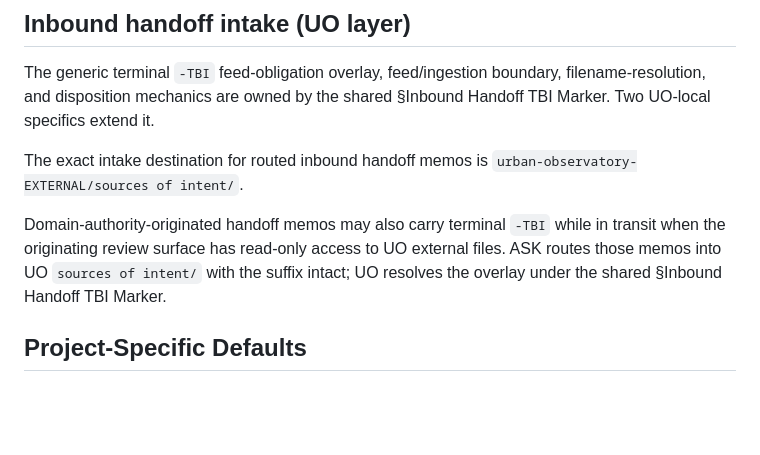
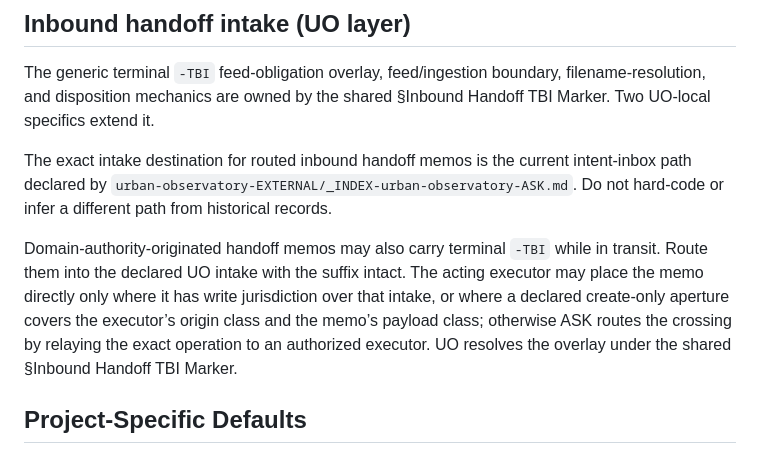
Before and after one commit to apexSolarKiss/urban-observatory, a Markdown page: AGENTS.md, the part around the change. Drawn GitHub-style; blank space fills up the shorter version.

Commit message:
docs(protocol): UO intake destination resolves through the index; DA transit premise conformed (ASK-authorized)
Bounded local-delta correction authorized in the batched Stage-2 verdict:
the intake destination defers to _INDEX-urban-observatory-ASK.md (the
hard-coded pre-cutover path was retired 2026-07-29), and the domain-
authority transit paragraph now states the write-jurisdiction / declared-
aperture / ASK-relay composition instead of the superseded read-only
premise. No other local-delta byte changed; shared block, profile, grant,
pins, and CLAUDE.md unchanged.

Co-Authored-By: Claude Fable 5 <noreply@anthropic.com>

```diff
--- a/AGENTS.md
+++ b/AGENTS.md
@@ -777,9 +777,9 @@ Then read the latest milestone or finding artifact relevant to the task.
 
 The generic terminal `-TBI` feed-obligation overlay, feed/ingestion boundary, filename-resolution, and disposition mechanics are owned by the shared §Inbound Handoff TBI Marker. Two UO-local specifics extend it.
 
-The exact intake destination for routed inbound handoff memos is `urban-observatory-EXTERNAL/sources of intent/`.
+The exact intake destination for routed inbound handoff memos is the current intent-inbox path declared by `urban-observatory-EXTERNAL/_INDEX-urban-observatory-ASK.md`. Do not hard-code or infer a different path from historical records.
 
-Domain-authority-originated handoff memos may also carry terminal `-TBI` while in transit when the originating review surface has read-only access to UO external files. ASK routes those memos into UO `sources of intent/` with the suffix intact; UO resolves the overlay under the shared §Inbound Handoff TBI Marker.
+Domain-authority-originated handoff memos may also carry terminal `-TBI` while in transit. Route them into the declared UO intake with the suffix intact. The acting executor may place the memo directly only where it has write jurisdiction over that intake, or where a declared create-only aperture covers the executor’s origin class and the memo’s payload class; otherwise ASK routes the crossing by relaying the exact operation to an authorized executor. UO resolves the overlay under the shared §Inbound Handoff TBI Marker.
 
 ## Project-Specific Defaults
 
```
